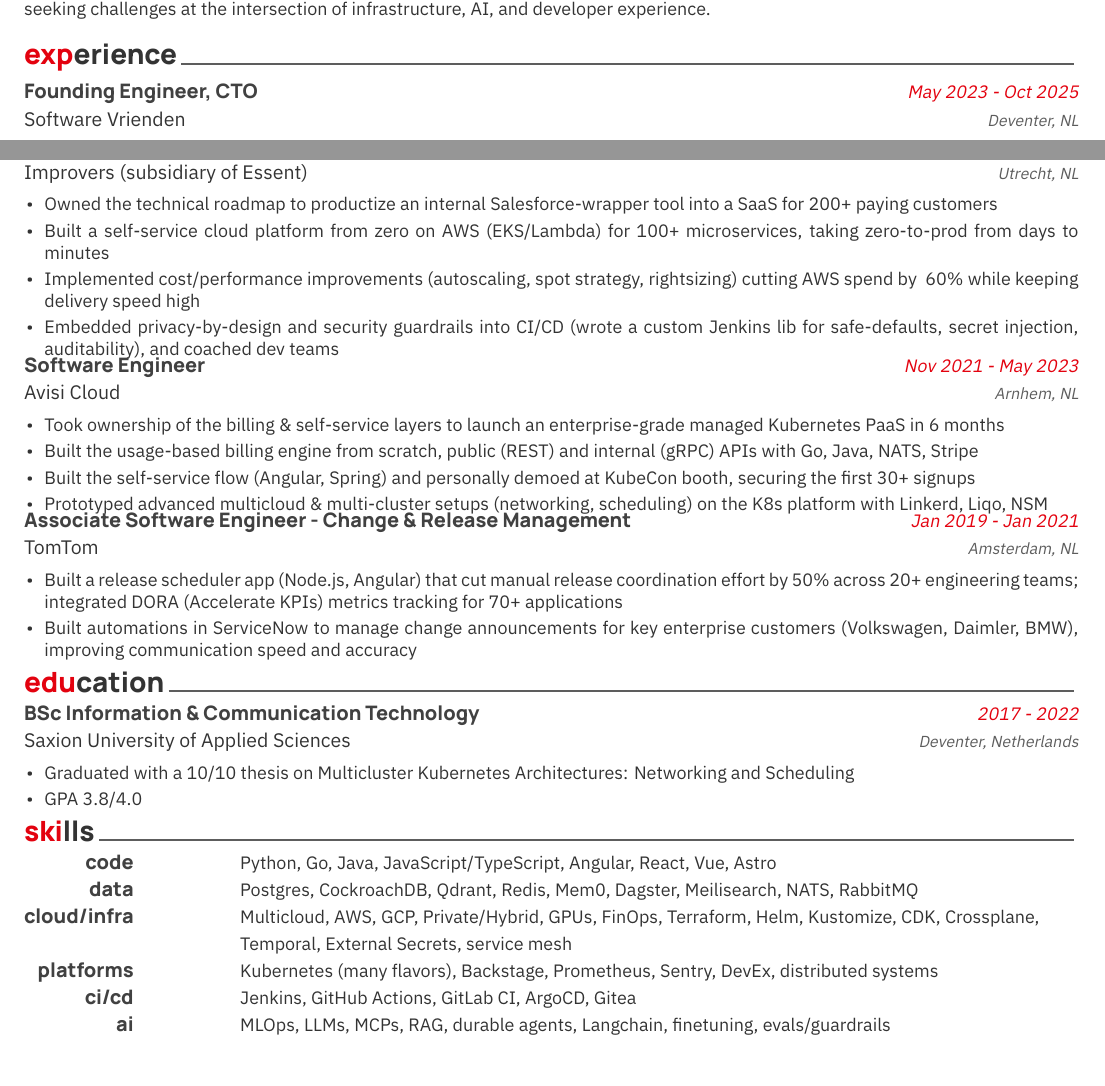
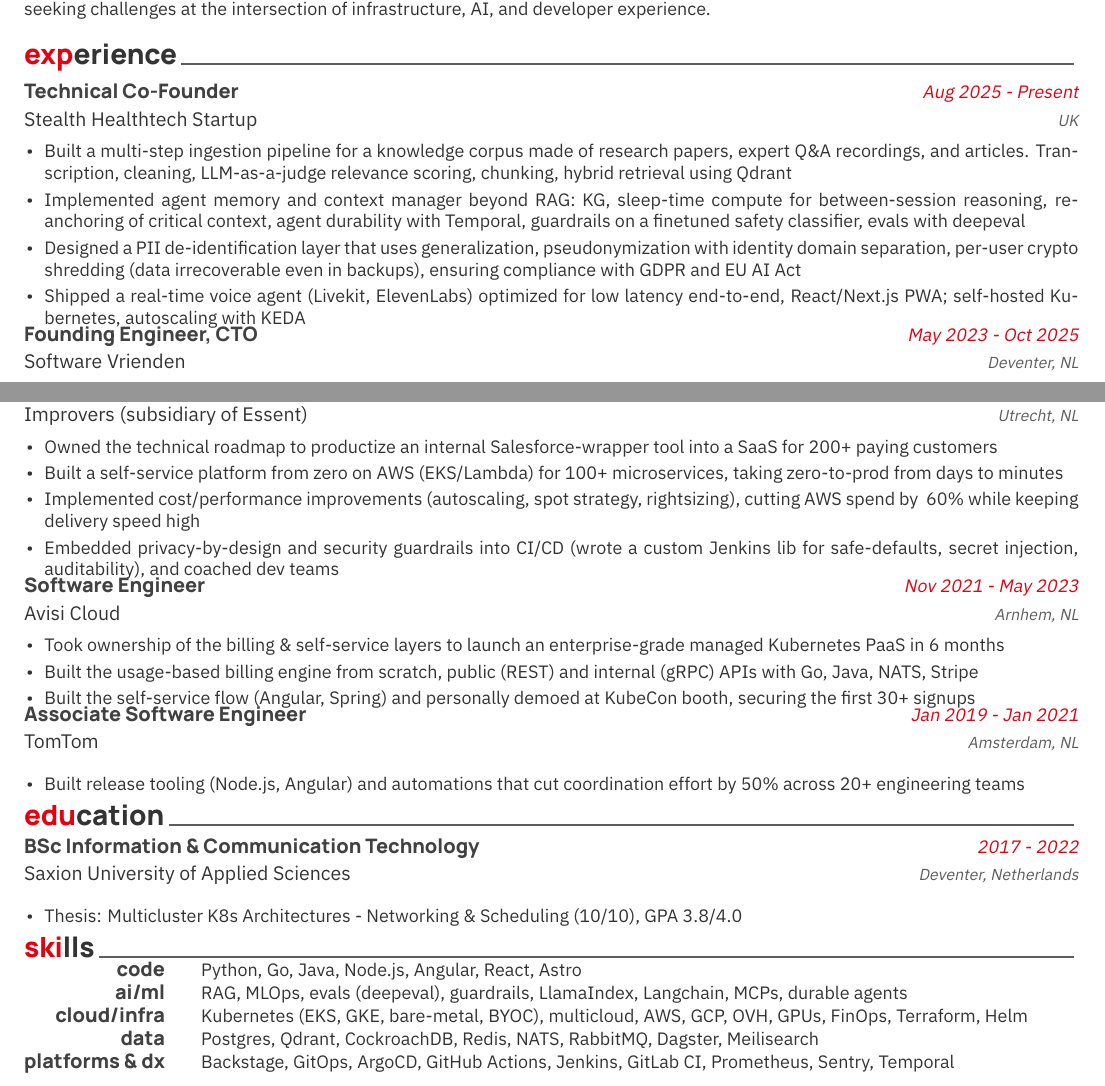
Before and after one commit to NominalTrajectory/cv, a LaTeX CV (src/cv.tex, which reads src/education.tex, src/experience.tex, src/skills.tex): two parts of the page, joined at a grey line, cut so that both start at the same text. Compiled offline with XeLaTeX; a missing font is replaced by an installed copy or a similar font.

Commit message:
chore: update experience and skills

```diff
--- a/src/education.tex
+++ b/src/education.tex
@@ -11,8 +11,7 @@
     {Deventer, Netherlands}
     {
       \begin{cvitems}
-        \item {Graduated with a 10/10 thesis on Multicluster Kubernetes Architectures: Networking and Scheduling}
-        \item {GPA 3.8/4.0}
+        \item {Thesis: Multicluster K8s Architectures - Networking \& Scheduling (10/10), GPA 3.8/4.0}
       \end{cvitems}
     }
 
--- a/src/experience.tex
+++ b/src/experience.tex
@@ -1,6 +1,20 @@
 \cvsection{experience}
 
 \begin{cventries}
+  \cventry
+    {\href{https://en.wikipedia.org/wiki/Stealth_startup}{Stealth Healthtech Startup}}
+    {Technical Co-Founder}
+    {Aug 2025 - Present}
+    {UK}
+    {
+      \begin{cvitems}
+        \item {Built a multi-step ingestion pipeline for a knowledge corpus made of research papers, expert Q\&A recordings, and articles. Transcription, cleaning, LLM-as-a-judge relevance scoring, chunking, hybrid retrieval using Qdrant}
+        \item {Implemented agent memory and context manager beyond RAG: KG, sleep-time compute for between-session reasoning, re-anchoring of critical context, agent durability with Temporal, guardrails on a finetuned safety classifier, evals with deepeval}
+        \item {Designed a PII de-identification layer that uses generalization, pseudonymization with identity domain separation, per-user crypto shredding (data irrecoverable even in backups), ensuring compliance with GDPR and EU AI Act}
+        \item {Shipped a real-time voice agent (Livekit, ElevenLabs) optimized for low latency end-to-end, React/Next.js PWA; self-hosted Kubernetes, autoscaling with KEDA}
+      \end{cvitems}
+    }
+
   \cventry
     {\href{https://softwarevrienden.nl}{Software Vrienden}}
     {Founding Engineer, CTO}
@@ -24,8 +38,8 @@
     {
       \begin{cvitems}
         \item {Owned the technical roadmap to productize an internal Salesforce-wrapper tool into a SaaS for 200+ paying customers}
-        \item {Built a self-service cloud platform from zero on AWS (EKS/Lambda) for 100+ microservices, taking zero-to-prod from days to minutes}
-        \item {Implemented cost/performance improvements (autoscaling, spot strategy, rightsizing) cutting AWS spend by ~60\% while keeping delivery speed high}
+        \item {Built a self-service platform from zero on AWS (EKS/Lambda) for 100+ microservices, taking zero-to-prod from days to minutes}
+        \item {Implemented cost/performance improvements (autoscaling, spot strategy, rightsizing), cutting AWS spend by ~60\% while keeping delivery speed high}
         \item {Embedded privacy-by-design and security guardrails into CI/CD (wrote a custom Jenkins lib for safe-defaults, secret injection, auditability), and coached dev teams}
       \end{cvitems}
     }
@@ -40,19 +54,17 @@
         \item {Took ownership of the billing \& self-service layers to launch an enterprise-grade managed Kubernetes PaaS in 6 months}
         \item {Built the usage-based billing engine from scratch, public (REST) and internal (gRPC) APIs with Go, Java, NATS, Stripe}
         \item {Built the self-service flow (Angular, Spring) and personally demoed at KubeCon booth, securing the first 30+ signups}
-        \item {Prototyped advanced multicloud \& multi-cluster setups (networking, scheduling) on the K8s platform with Linkerd, Liqo, NSM}
       \end{cvitems}
     }
 
   \cventry
     {\href{https://tomtom.com}{TomTom}}
-    {Associate Software Engineer - Change \& Release Management}
+    {Associate Software Engineer}
     {Jan 2019 - Jan 2021}
     {Amsterdam, NL}
     {
       \begin{cvitems}
-        \item {Built a release scheduler app (Node.js, Angular) that cut manual release coordination effort by 50\% across 20+ engineering teams; integrated DORA (Accelerate KPIs) metrics tracking for 70+ applications}
-        \item {Built automations in ServiceNow to manage change announcements for key enterprise customers (Volkswagen, Daimler, BMW), improving communication speed and accuracy}
+        \item {Built release tooling (Node.js, Angular) and automations that cut coordination effort by 50\% across 20+ engineering teams}
       \end{cvitems}
     }
 \end{cventries}
--- a/src/skills.tex
+++ b/src/skills.tex
@@ -4,26 +4,22 @@
 
   \cvskill
     {code}
-    {Python, Go, Java, JavaScript/TypeScript, Angular, React, Vue, Astro}
+    {Python, Go, Java, Node.js, Angular, React, Astro}
+
+  \cvskill
+    {ai/ml}
+    {RAG, MLOps, evals (deepeval), guardrails, LlamaIndex, Langchain, MCPs, durable agents}
+
+  \cvskill
+    {cloud/infra}
+    {Kubernetes (EKS, GKE, bare-metal, BYOC), multicloud, AWS, GCP, OVH, GPUs, FinOps, Terraform, Helm}
 
   \cvskill
     {data}
-    {Postgres, CockroachDB, Qdrant, Redis, Mem0, Dagster, Meilisearch, NATS, RabbitMQ}
+    {Postgres, Qdrant, CockroachDB, Redis, NATS, RabbitMQ, Dagster, Meilisearch}
 
   \cvskill
-    {cloud/infra}
-    {Multicloud, AWS, GCP, Private/Hybrid, GPUs, FinOps, Terraform, Helm, Kustomize, CDK, Crossplane, Temporal, External Secrets, service mesh}
-
-  \cvskill
-    {platforms}
-    {Kubernetes (many flavors), Backstage, Prometheus, Sentry, DevEx, distributed systems}
-
-  \cvskill
-    {ci/cd}
-    {Jenkins, GitHub Actions, GitLab CI, ArgoCD, Gitea}
-
-  \cvskill
-    {ai}
-    {MLOps, LLMs, MCPs, RAG, durable agents, Langchain, finetuning, evals/guardrails}
+    {platforms \& dx}
+    {Backstage, GitOps, ArgoCD, GitHub Actions, Jenkins, GitLab CI, Prometheus, Sentry, Temporal}
 
 \end{cvskills}
```
Also changed, not shown: src/cv.tex (+12 -0 lines), dist/cv.pdf, dist/cv.png.
